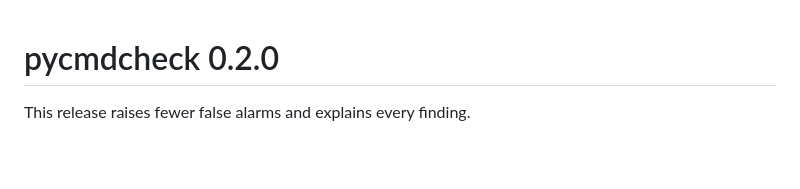
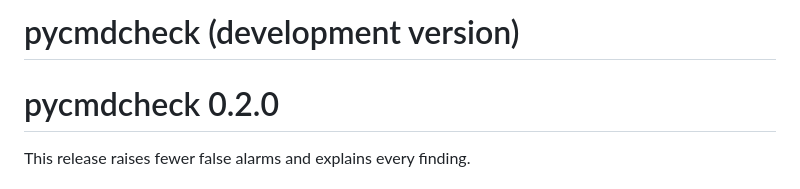
Before and after one commit to coatless-py-pkg/pycmdcheck, a Markdown page: CHANGELOG.md, the part around the change. Rendered like a GitHub page; blank space fills up the shorter version.

Commit message:
Start the development version

```diff
--- a/CHANGELOG.md
+++ b/CHANGELOG.md
@@ -1,3 +1,5 @@
+# pycmdcheck (development version)
+
 # pycmdcheck 0.2.0
 
 This release raises fewer false alarms and explains every finding.
```
